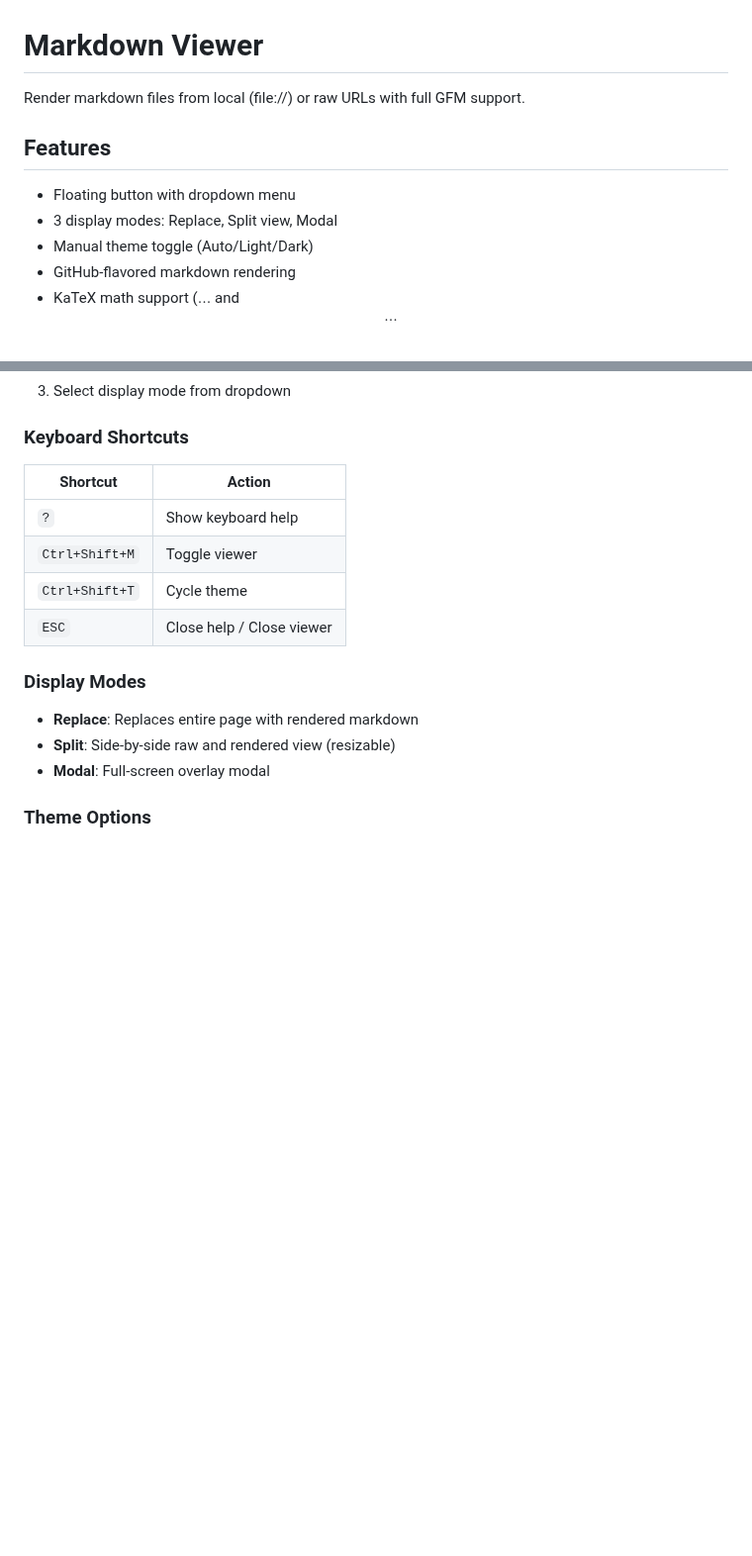
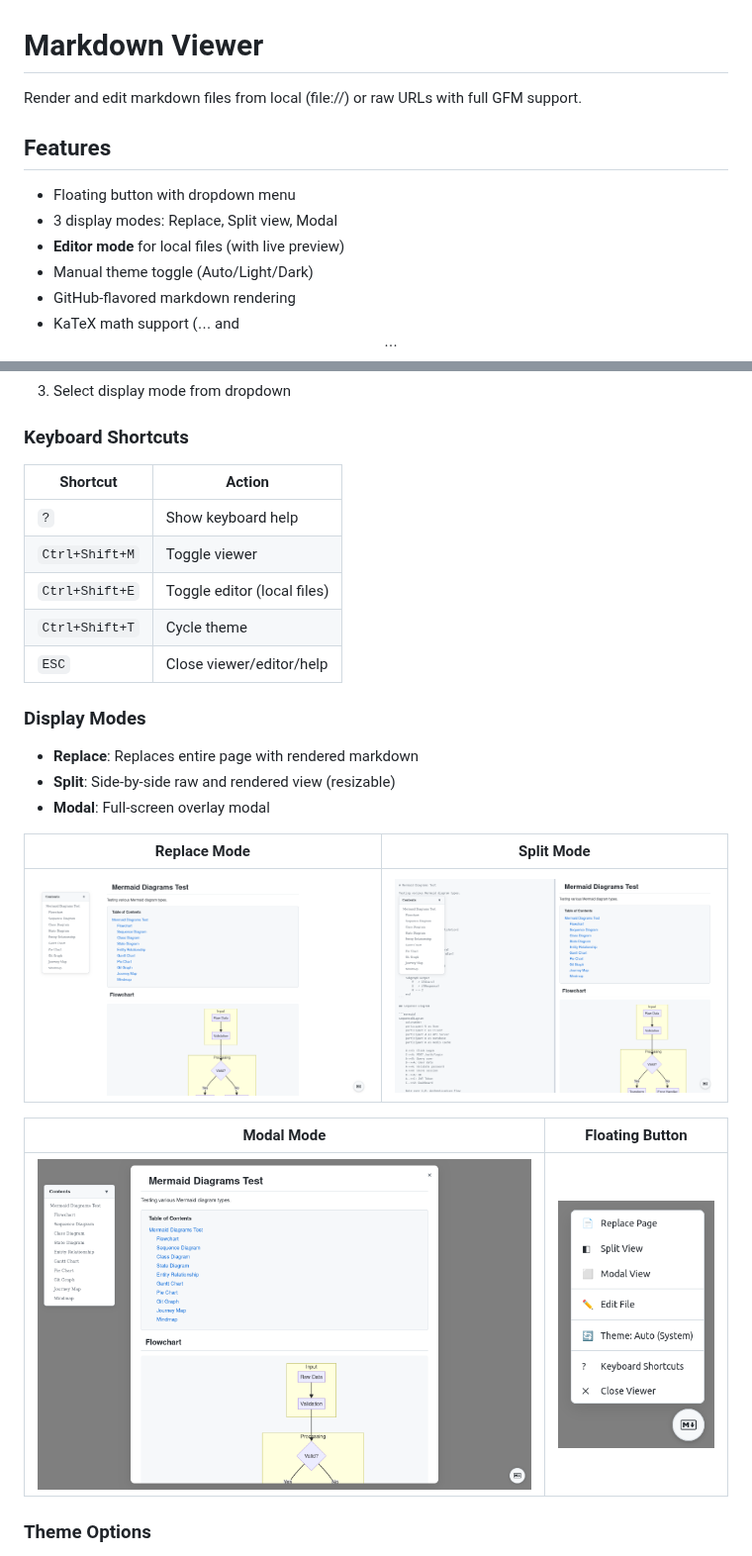
Before and after one commit to lamngockhuong/userjs, a Markdown page: scripts/general/markdown-viewer.md, 2 parts joined by grey strips. Shown at 99% size. Drawn GitHub-style; pictures changed too: docs/images/markdown-viewer-dropdown.png (added), docs/images/markdown-viewer-modal.png (added), docs/images/markdown-viewer-replace.png (added); blank space fills up the shorter version.

```diff
--- a/scripts/general/markdown-viewer.md
+++ b/scripts/general/markdown-viewer.md
@@ -1,11 +1,12 @@
 # Markdown Viewer
 
-Render markdown files from local (file://) or raw URLs with full GFM support.
+Render and edit markdown files from local (file://) or raw URLs with full GFM support.
 
 ## Features
 
 - Floating button with dropdown menu
 - 3 display modes: Replace, Split view, Modal
+- **Editor mode** for local files (with live preview)
 - Manual theme toggle (Auto/Light/Dark)
 - GitHub-flavored markdown rendering
 - KaTeX math support ($...$ and $$...$$)
@@ -37,12 +38,13 @@ Render markdown files from local (file://) or raw URLs with full GFM support.
 
 ### Keyboard Shortcuts
 
-| Shortcut       | Action                    |
-| -------------- | ------------------------- |
-| `?`            | Show keyboard help        |
-| `Ctrl+Shift+M` | Toggle viewer             |
-| `Ctrl+Shift+T` | Cycle theme               |
-| `ESC`          | Close help / Close viewer |
+| Shortcut       | Action                      |
+| -------------- | --------------------------- |
+| `?`            | Show keyboard help          |
+| `Ctrl+Shift+M` | Toggle viewer               |
+| `Ctrl+Shift+E` | Toggle editor (local files) |
+| `Ctrl+Shift+T` | Cycle theme                 |
+| `ESC`          | Close viewer/editor/help    |
 
 ### Display Modes
 
@@ -50,6 +52,14 @@ Render markdown files from local (file://) or raw URLs with full GFM support.
 - **Split**: Side-by-side raw and rendered view (resizable)
 - **Modal**: Full-screen overlay modal
 
+| Replace Mode                                              | Split Mode                                            |
+| --------------------------------------------------------- | ----------------------------------------------------- |
+| ![Replace](https://raw.githubusercontent.com/lamngockhuong/userjs/main/docs/images/markdown-viewer-replace.png) | ![Split](https://raw.githubusercontent.com/lamngockhuong/userjs/main/docs/images/markdown-viewer-split.png) |
+
+| Modal Mode                                            | Floating Button                                           |
+| ----------------------------------------------------- | --------------------------------------------------------- |
+| ![Modal](https://raw.githubusercontent.com/lamngockhuong/userjs/main/docs/images/markdown-viewer-modal.png) | ![Button](https://raw.githubusercontent.com/lamngockhuong/userjs/main/docs/images/markdown-viewer-dropdown.png) |
+
 ### Theme Options
 
 - **Auto**: Follows system preference (default)
```
Also changed, not shown: other parts of scripts/general/markdown-viewer.md (+49 -0 lines), docs/images/markdown-viewer-editor.png (added), 2 other files.
